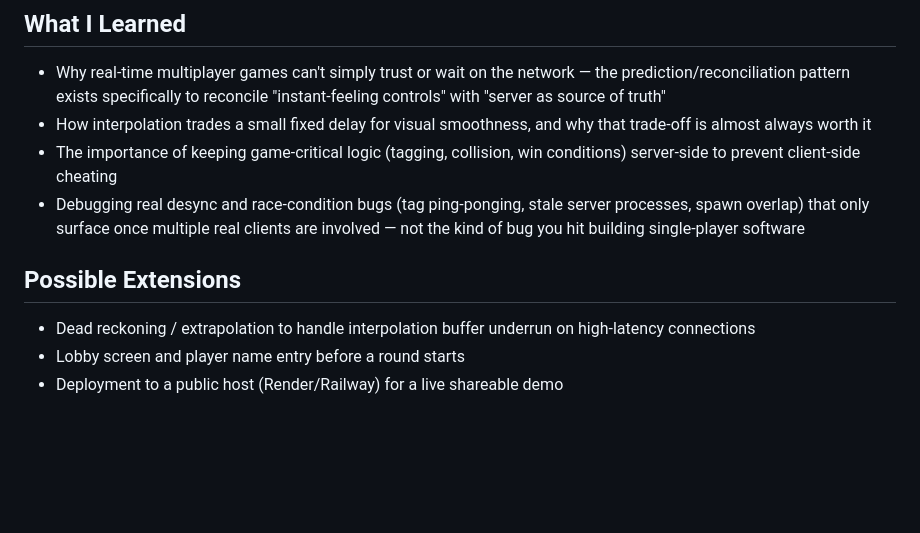
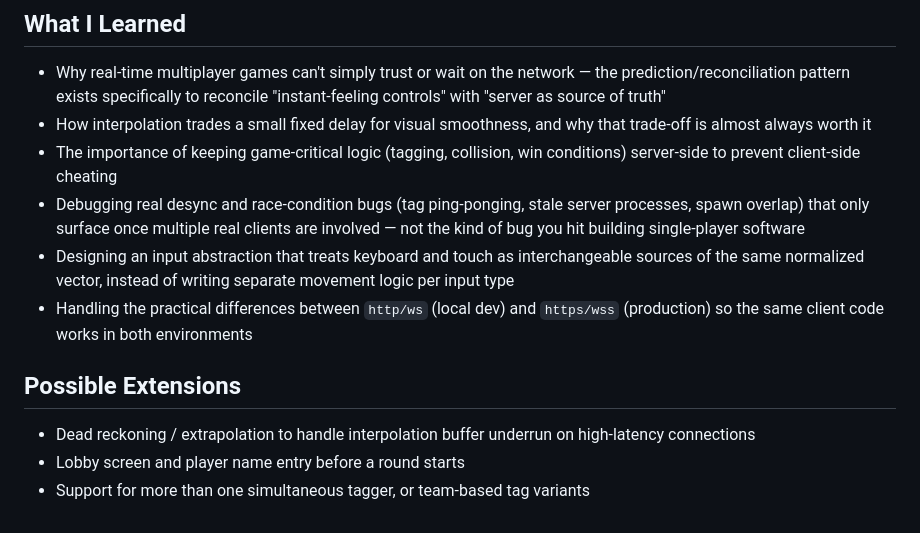
Before and after one commit to Ajeet9918/avatar-tag, a Markdown page: README.md, the part around one of its changes. Drawn GitHub-style; blank space fills up the shorter version.

```diff
--- a/README.md
+++ b/README.md
@@ -83,9 +96,11 @@ avatar-tag/
 - How interpolation trades a small fixed delay for visual smoothness, and why that trade-off is almost always worth it
 - The importance of keeping game-critical logic (tagging, collision, win conditions) server-side to prevent client-side cheating
 - Debugging real desync and race-condition bugs (tag ping-ponging, stale server processes, spawn overlap) that only surface once multiple real clients are involved — not the kind of bug you hit building single-player software
+- Designing an input abstraction that treats keyboard and touch as interchangeable sources of the same normalized vector, instead of writing separate movement logic per input type
+- Handling the practical differences between `http/ws` (local dev) and `https/wss` (production) so the same client code works in both environments
 
 ## Possible Extensions
 
 - Dead reckoning / extrapolation to handle interpolation buffer underrun on high-latency connections
 - Lobby screen and player name entry before a round starts
-- Deployment to a public host (Render/Railway) for a live shareable demo
+- Support for more than one simultaneous tagger, or team-based tag variants
```
Also changed, not shown: other parts of README.md (+16 -3 lines).
